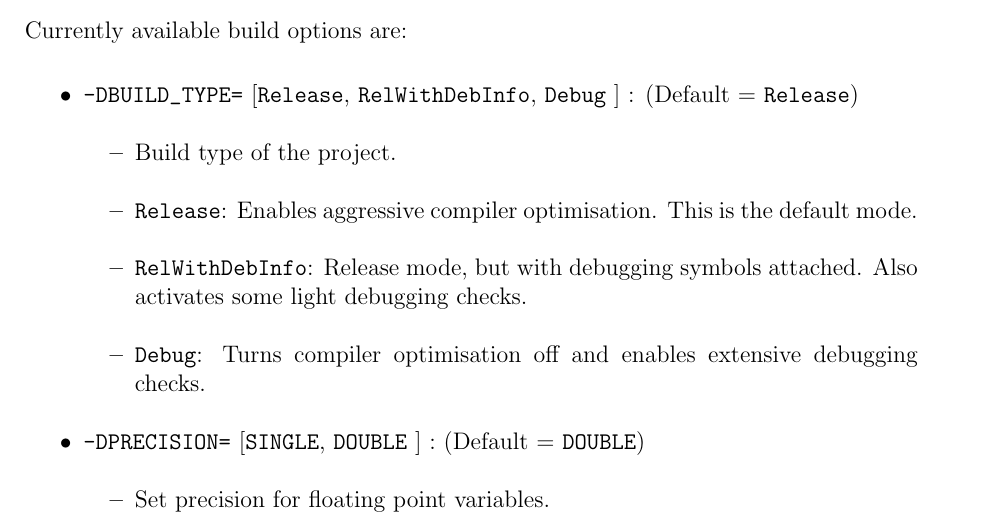
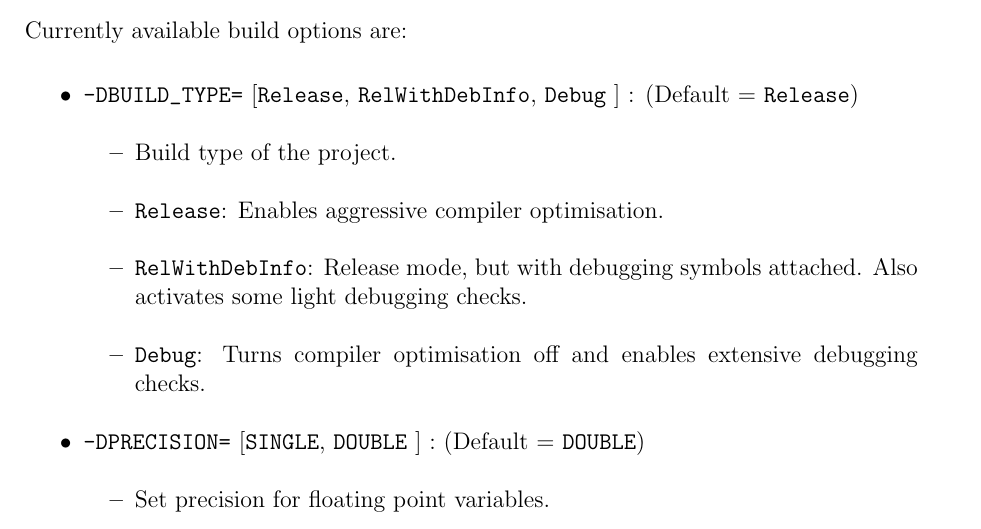
Before and after one commit to mladenivkovic/hydro-playground, a LaTeX document (tex/documentation/documentation.tex, which reads tex/documentation/getting_started.tex): part of page 7 of 19, cut so that both start at the same text. Compiled offline with pdfLaTeX.

Commit message:
bit of formatting in latex

```diff
--- a/tex/documentation/getting_started.tex
+++ b/tex/documentation/getting_started.tex
@@ -228,11 +228,10 @@ Currently available build options are:
     (Default = \code{Release})
     \begin{itemize}
         \item Build type of the project.
-        \item  \code{Release}: Enables aggressive compiler optimisation. This
-                is the default mode.
-        \item  \code{RelWithDebInfo}: Release mode, but with debugging symbols
+        \item \code{Release}: Enables aggressive compiler optimisation.
+        \item \code{RelWithDebInfo}: Release mode, but with debugging symbols
                 attached. Also activates some light debugging checks.
-        \item  \code{Debug}: Turns compiler optimisation off and enables
+        \item \code{Debug}: Turns compiler optimisation off and enables
                 extensive debugging checks.
     \end{itemize}
 
```
Also changed, not shown: tex/documentation/getting_started.tex (7 more changed lines).
